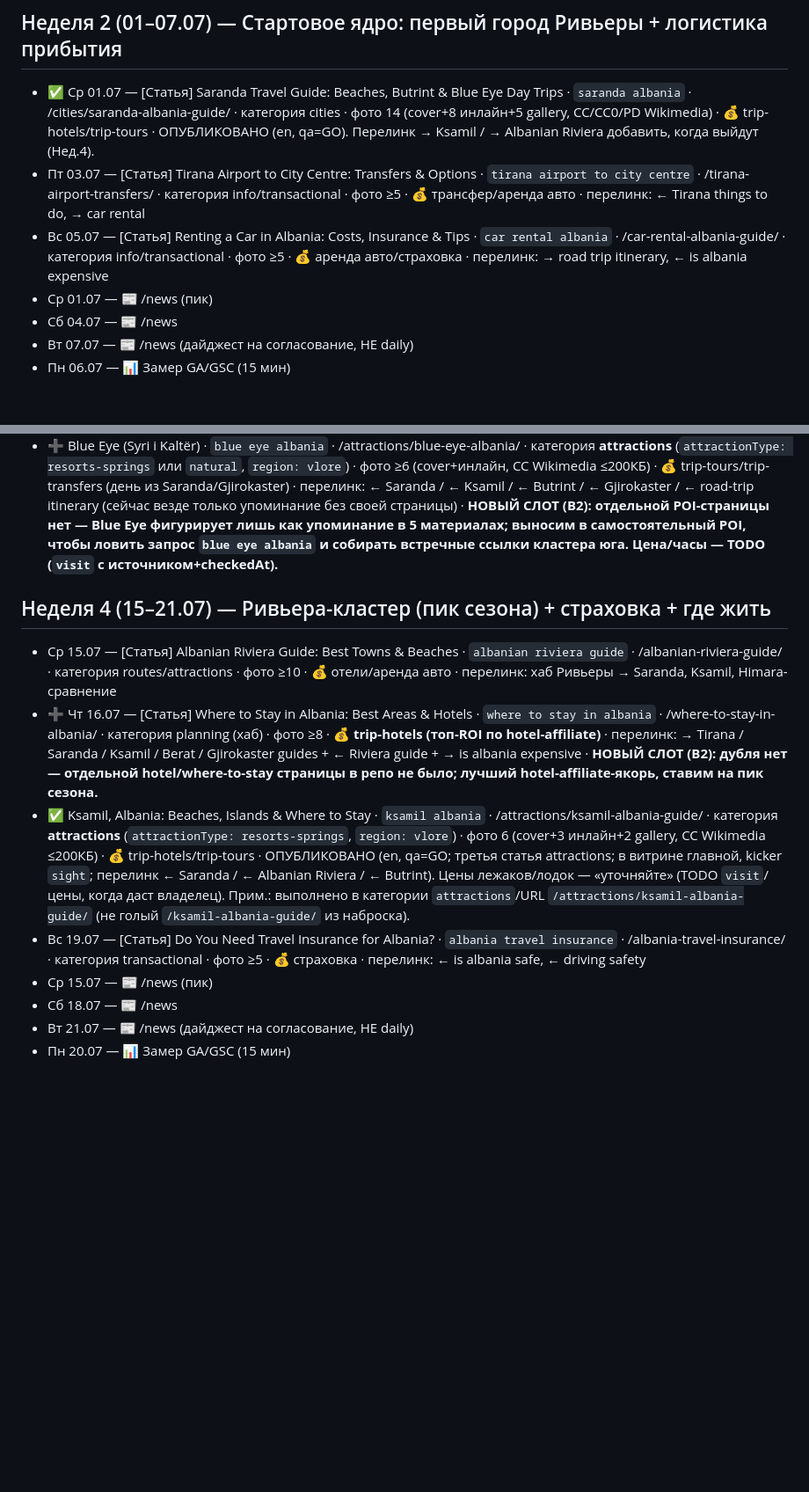
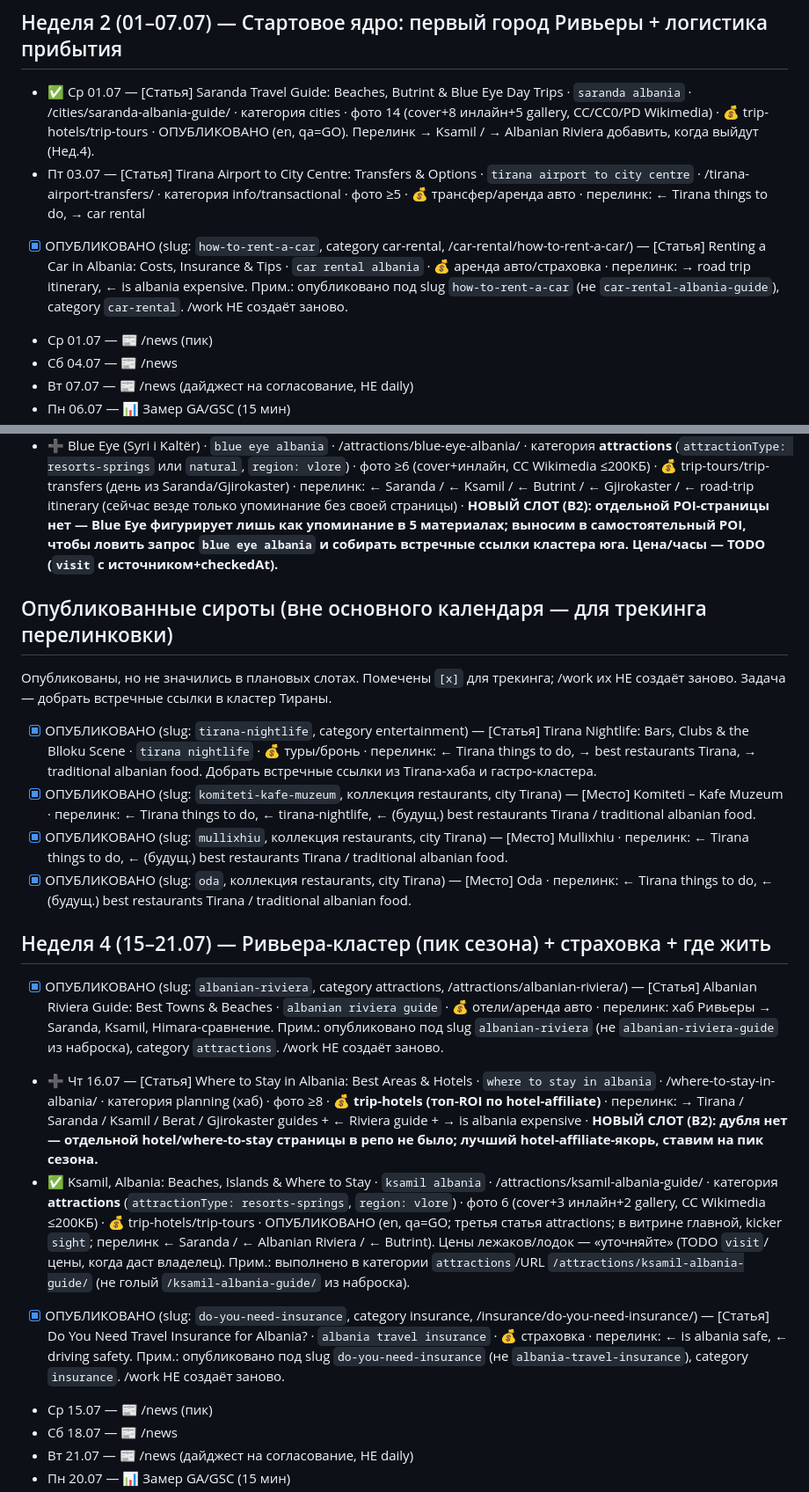
Before and after one commit to sashakobtsev21-stack/albania-site, a Markdown page: KALENDAR.md, 2 parts joined by grey strips. Shown at 88% size. Drawn GitHub-style; blank space fills up the shorter version.

Commit message:
docs(kalendar): reconcile 5 published slots to real slugs + add orphans + fix counter
Co-Authored-By: Claude Opus 4.8 <noreply@anthropic.com>

```diff
--- a/KALENDAR.md
+++ b/KALENDAR.md
@@ -19,7 +19,7 @@
 ## Неделя 2 (01–07.07) — Стартовое ядро: первый город Ривьеры + логистика прибытия
 - ✅ Ср 01.07 — [Статья] Saranda Travel Guide: Beaches, Butrint & Blue Eye Day Trips · `saranda albania` · /cities/saranda-albania-guide/ · категория cities · фото 14 (cover+8 инлайн+5 gallery, CC/CC0/PD Wikimedia) · 💰 trip-hotels/trip-tours · ОПУБЛИКОВАНО (en, qa=GO). Перелинк → Ksamil / → Albanian Riviera добавить, когда выйдут (Нед.4).
 - Пт 03.07 — [Статья] Tirana Airport to City Centre: Transfers & Options · `tirana airport to city centre` · /tirana-airport-transfers/ · категория info/transactional · фото ≥5 · 💰 трансфер/аренда авто · перелинк: ← Tirana things to do, → car rental
-- Вс 05.07 — [Статья] Renting a Car in Albania: Costs, Insurance & Tips · `car rental albania` · /car-rental-albania-guide/ · категория info/transactional · фото ≥5 · 💰 аренда авто/страховка · перелинк: → road trip itinerary, ← is albania expensive
+- [x] ОПУБЛИКОВАНО (slug: `how-to-rent-a-car`, category car-rental, /car-rental/how-to-rent-a-car/) — [Статья] Renting a Car in Albania: Costs, Insurance & Tips · `car rental albania` · 💰 аренда авто/страховка · перелинк: → road trip itinerary, ← is albania expensive. Прим.: опубликовано под slug `how-to-rent-a-car` (не `car-rental-albania-guide`), category `car-rental`. /work НЕ создаёт заново.
 - Ср 01.07 — 📰 /news (пик)
 - Сб 04.07 — 📰 /news
 - Вт 07.07 — 📰 /news (дайджест на согласование, НЕ daily)
@@ -39,11 +39,18 @@
 - ✅ Butrint National Park · `butrint national park` · /attractions/butrint-national-park/ · категория **attractions** (`attractionType: museums-landmarks`, `region: vlore`) · фото 6 (cover+4 инлайн+1 gallery, CC Wikimedia ≤200КБ) · 💰 trip-tours/trip-transfers · ОПУБЛИКОВАНО (en, qa=GO; первая статья attractions; в витрине главной, kicker `sight`; встречные ссылки из Saranda guide и road-trip itinerary). Цена/часы билета — TODO (внести `visit`, когда даст владелец/официальный источник). Перелинк ← Ksamil / ← Blue Eye добрать, когда выйдут (Нед.4).
 - ➕ Blue Eye (Syri i Kaltër) · `blue eye albania` · /attractions/blue-eye-albania/ · категория **attractions** (`attractionType: resorts-springs` или `natural`, `region: vlore`) · фото ≥6 (cover+инлайн, CC Wikimedia ≤200КБ) · 💰 trip-tours/trip-transfers (день из Saranda/Gjirokaster) · перелинк: ← Saranda / ← Ksamil / ← Butrint / ← Gjirokaster / ← road-trip itinerary (сейчас везде только упоминание без своей страницы) · **НОВЫЙ СЛОТ (B2): отдельной POI-страницы нет — Blue Eye фигурирует лишь как упоминание в 5 материалах; выносим в самостоятельный POI, чтобы ловить запрос `blue eye albania` и собирать встречные ссылки кластера юга. Цена/часы — TODO (`visit` с источником+checkedAt).**
 
+## Опубликованные сироты (вне основного календаря — для трекинга перелинковки)
+Опубликованы, но не значились в плановых слотах. Помечены `[x]` для трекинга; /work их НЕ создаёт заново. Задача — добрать встречные ссылки в кластер Тираны.
+- [x] ОПУБЛИКОВАНО (slug: `tirana-nightlife`, category entertainment) — [Статья] Tirana Nightlife: Bars, Clubs & the Blloku Scene · `tirana nightlife` · 💰 туры/бронь · перелинк: ← Tirana things to do, → best restaurants Tirana, → traditional albanian food. Добрать встречные ссылки из Tirana-хаба и гастро-кластера.
+- [x] ОПУБЛИКОВАНО (slug: `komiteti-kafe-muzeum`, коллекция restaurants, city Tirana) — [Место] Komiteti – Kafe Muzeum · перелинк: ← Tirana things to do, ← tirana-nightlife, ← (будущ.) best restaurants Tirana / traditional albanian food.
+- [x] ОПУБЛИКОВАНО (slug: `mullixhiu`, коллекция restaurants, city Tirana) — [Место] Mullixhiu · перелинк: ← Tirana things to do, ← (будущ.) best restaurants Tirana / traditional albanian food.
+- [x] ОПУБЛИКОВАНО (slug: `oda`, коллекция restaurants, city Tirana) — [Место] Oda · перелинк: ← Tirana things to do, ← (будущ.) best restaurants Tirana / traditional albanian food.
+
 ## Неделя 4 (15–21.07) — Ривьера-кластер (пик сезона) + страховка + где жить
-- Ср 15.07 — [Статья] Albanian Riviera Guide: Best Towns & Beaches · `albanian riviera guide` · /albanian-riviera-guide/ · категория routes/attractions · фото ≥10 · 💰 отели/аренда авто · перелинк: хаб Ривьеры → Saranda, Ksamil, Himara-сравнение
+- [x] ОПУБЛИКОВАНО (slug: `albanian-riviera`, category attractions, /attractions/albanian-riviera/) — [Статья] Albanian Riviera Guide: Best Towns & Beaches · `albanian riviera guide` · 💰 отели/аренда авто · перелинк: хаб Ривьеры → Saranda, Ksamil, Himara-сравнение. Прим.: опубликовано под slug `albanian-riviera` (не `albanian-riviera-guide` из наброска), category `attractions`. /work НЕ создаёт заново.
 - ➕ Чт 16.07 — [Статья] Where to Stay in Albania: Best Areas & Hotels · `where to stay in albania` · /where-to-stay-in-albania/ · категория planning (хаб) · фото ≥8 · 💰 **trip-hotels (топ-ROI по hotel-affiliate)** · перелинк: → Tirana / Saranda / Ksamil / Berat / Gjirokaster guides + ← Riviera guide + → is albania expensive · **НОВЫЙ СЛОТ (B2): дубля нет — отдельной hotel/where-to-stay страницы в репо не было; лучший hotel-affiliate-якорь, ставим на пик сезона.**
 - ✅ Ksamil, Albania: Beaches, Islands & Where to Stay · `ksamil albania` · /attractions/ksamil-albania-guide/ · категория **attractions** (`attractionType: resorts-springs`, `region: vlore`) · фото 6 (cover+3 инлайн+2 gallery, CC Wikimedia ≤200КБ) · 💰 trip-hotels/trip-tours · ОПУБЛИКОВАНО (en, qa=GO; третья статья attractions; в витрине главной, kicker `sight`; перелинк ← Saranda / ← Albanian Riviera / ← Butrint). Цены лежаков/лодок — «уточняйте» (TODO `visit`/цены, когда даст владелец). Прим.: выполнено в категории `attractions`/URL `/attractions/ksamil-albania-guide/` (не голый `/ksamil-albania-guide/` из наброска).
-- Вс 19.07 — [Статья] Do You Need Travel Insurance for Albania? · `albania travel insurance` · /albania-travel-insurance/ · категория transactional · фото ≥5 · 💰 страховка · перелинк: ← is albania safe, ← driving safety
+- [x] ОПУБЛИКОВАНО (slug: `do-you-need-insurance`, category insurance, /insurance/do-you-need-insurance/) — [Статья] Do You Need Travel Insurance for Albania? · `albania travel insurance` · 💰 страховка · перелинк: ← is albania safe, ← driving safety. Прим.: опубликовано под slug `do-you-need-insurance` (не `albania-travel-insurance`), category `insurance`. /work НЕ создаёт заново.
 - Ср 15.07 — 📰 /news (пик)
 - Сб 18.07 — 📰 /news
 - Вт 21.07 — 📰 /news (дайджест на согласование, НЕ daily)
```
Also changed, not shown: other parts of KALENDAR.md (+5 -2 lines).
